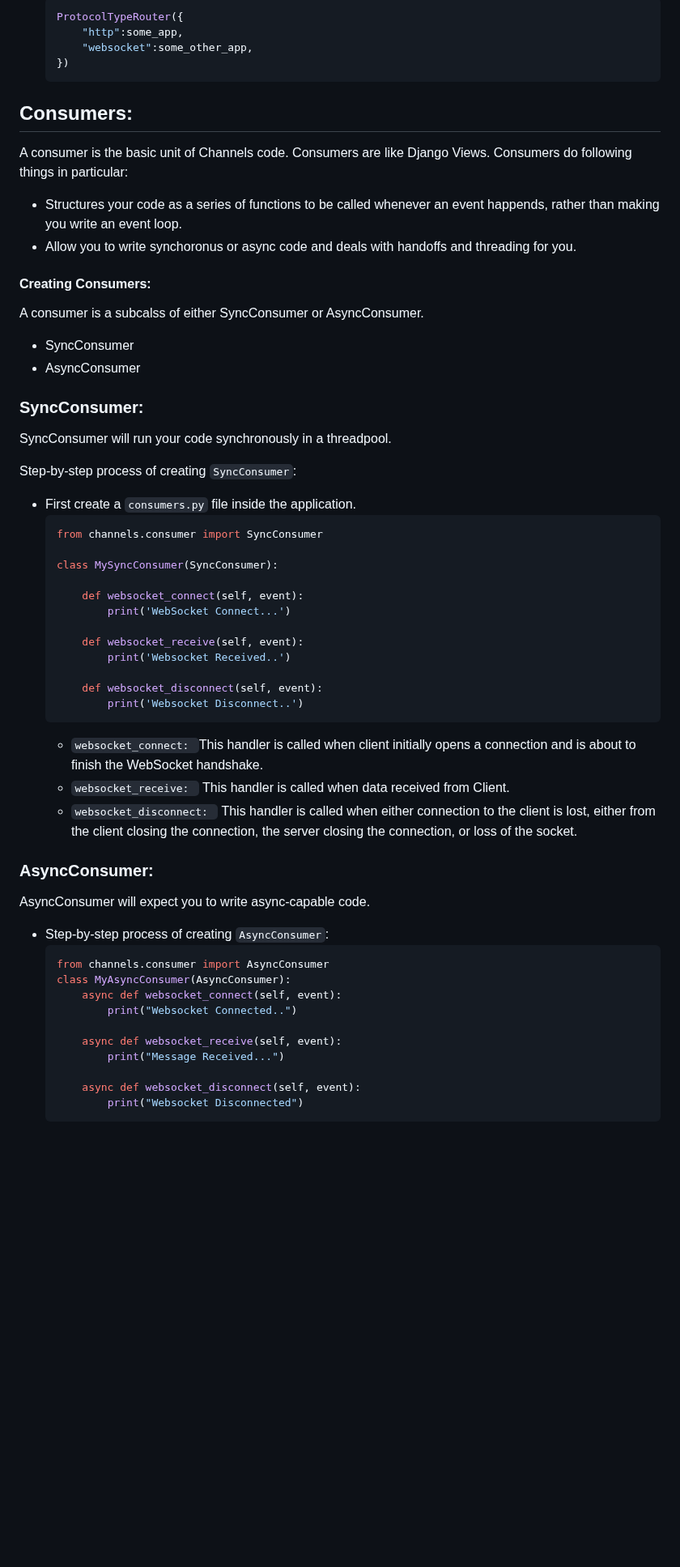
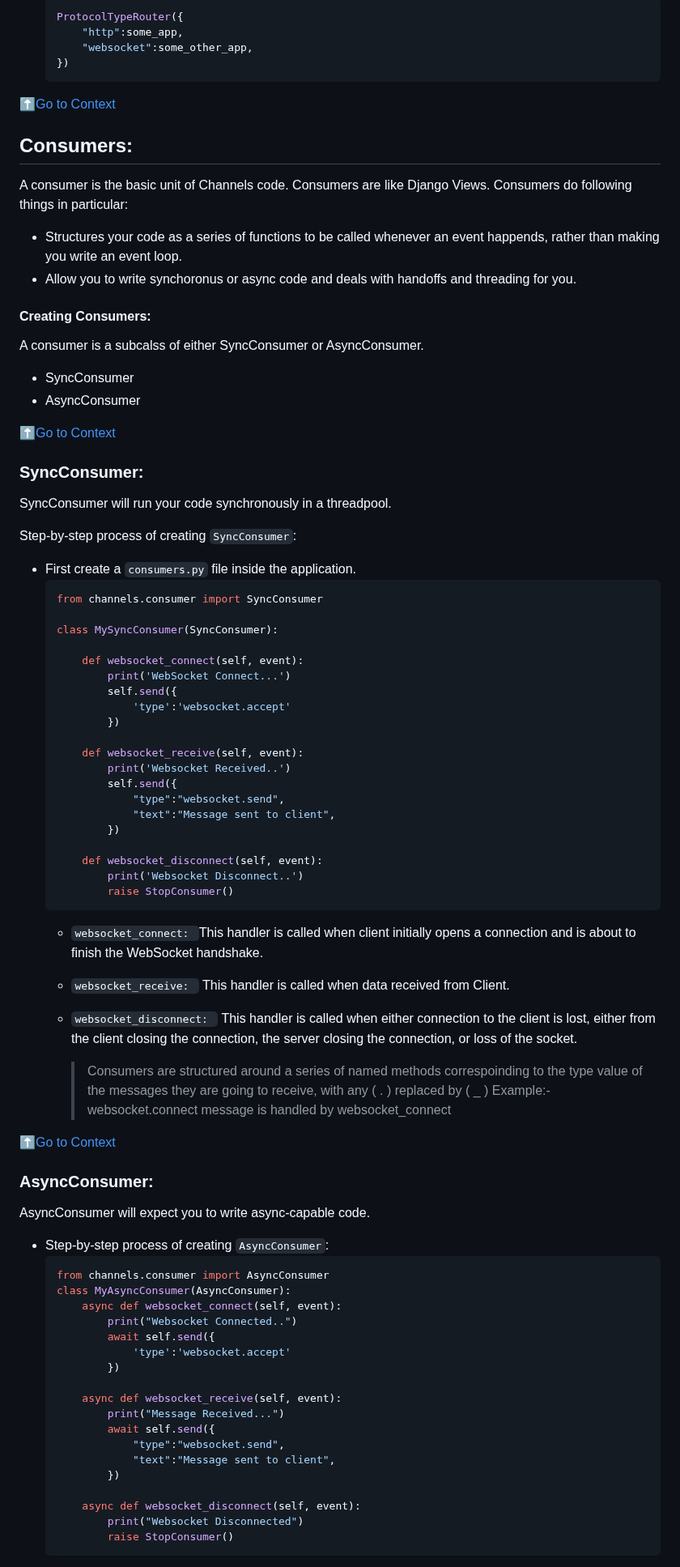
Before and after one commit to mrshakil015/Django-Channels, a Markdown page: README.md, the part around one of its changes. Shown at 81% size. Drawn GitHub-style; blank space fills up the shorter version.

````diff
--- a/README.md
+++ b/README.md
@@ -48,16 +50,19 @@
         "websocket":some_other_app,
     })
     ```
-
+⬆️[Go to Context](#context)
 ## **Consumers:**
 A consumer is the basic unit of Channels code. Consumers are like Django Views. Consumers do following things in particular:
 - Structures your code as a series of functions to be called whenever an event happends, rather than making you write an event loop.
 - Allow you to write synchoronus or async code and deals with handoffs and threading for you.
 
+
 #### Creating Consumers:
 A consumer is a subcalss of either SyncConsumer or AsyncConsumer.
 - SyncConsumer
 - AsyncConsumer
+
+⬆️[Go to Context](#context)
 
 ### **SyncConsumer:**
 SyncConsumer will run your code synchronously in a threadpool.
@@ -71,16 +76,28 @@ Step-by-step process of creating `SyncConsumer`:
 
         def websocket_connect(self, event):
             print('WebSocket Connect...')
+            self.send({
+                'type':'websocket.accept'
+            })
 
         def websocket_receive(self, event):
             print('Websocket Received..')
+            self.send({
+                "type":"websocket.send",
+                "text":"Message sent to client",
+            })
 
         def websocket_disconnect(self, event):
             print('Websocket Disconnect..')
+            raise StopConsumer()
     ```
     - `websocket_connect: `This handler is called when client initially opens a connection and is about to finish the WebSocket handshake.
     - `websocket_receive: ` This handler is called when data received from Client.
     - `websocket_disconnect: ` This handler is called when either connection to the client is lost, either from the client closing the connection, the server closing the connection, or loss of the socket.
+
+        > Consumers are structured around a series of named methods correspoinding to the type value of the messages they are going to receive, with any ( . ) replaced by ( _ ) Example:- websocket.connect message is handled by websocket_connect
+
+⬆️[Go to Context](#context)
 
 ### **AsyncConsumer:**
 AsyncConsumer will expect you to write async-capable code.
@@ -90,10 +107,18 @@ AsyncConsumer will expect you to write async-capable code.
     class MyAsyncConsumer(AsyncConsumer):
         async def websocket_connect(self, event):
             print("Websocket Connected..")
+            await self.send({
+                'type':'websocket.accept'
+            })
 
         async def websocket_receive(self, event):
             print("Message Received...")
+            await self.send({
+                "type":"websocket.send",
+                "text":"Message sent to client",
+            })
 
         async def websocket_disconnect(self, event):
             print("Websocket Disconnected")
+            raise StopConsumer()
     ```
````
Also changed, not shown: other parts of README.md (+51 -2 lines).
